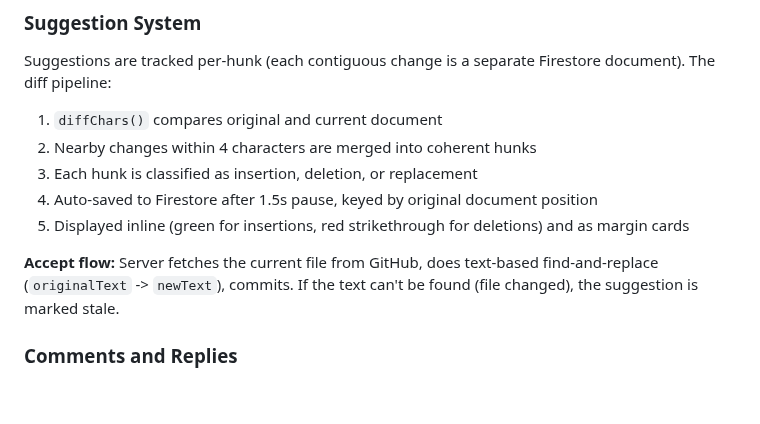
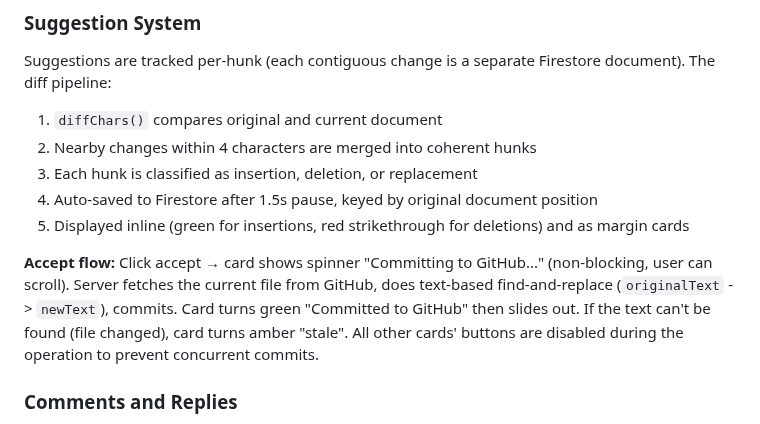
Before and after one commit to Noble-Collective/Noble-Imprint-Resource-Website, a Markdown page: README.md, the part around the change. Rendered like a GitHub page; blank space fills up the shorter version.

Commit message:
Update README with in-card accept status and direct edit UX
Co-Authored-By: Claude Opus 4.6 (1M context) <noreply@anthropic.com>

```diff
--- a/README.md
+++ b/README.md
@@ -101,7 +101,7 @@ Suggestions are tracked per-hunk (each contiguous change is a separate Firestore
 4. Auto-saved to Firestore after 1.5s pause, keyed by original document position
 5. Displayed inline (green for insertions, red strikethrough for deletions) and as margin cards
 
-**Accept flow:** Server fetches the current file from GitHub, does text-based find-and-replace (`originalText` -> `newText`), commits. If the text can't be found (file changed), the suggestion is marked stale.
+**Accept flow:** Click accept → card shows spinner "Committing to GitHub..." (non-blocking, user can scroll). Server fetches the current file from GitHub, does text-based find-and-replace (`originalText` -> `newText`), commits. Card turns green "Committed to GitHub" then slides out. If the text can't be found (file changed), card turns amber "stale". All other cards' buttons are disabled during the operation to prevent concurrent commits.
 
 ### Comments and Replies
 
```
